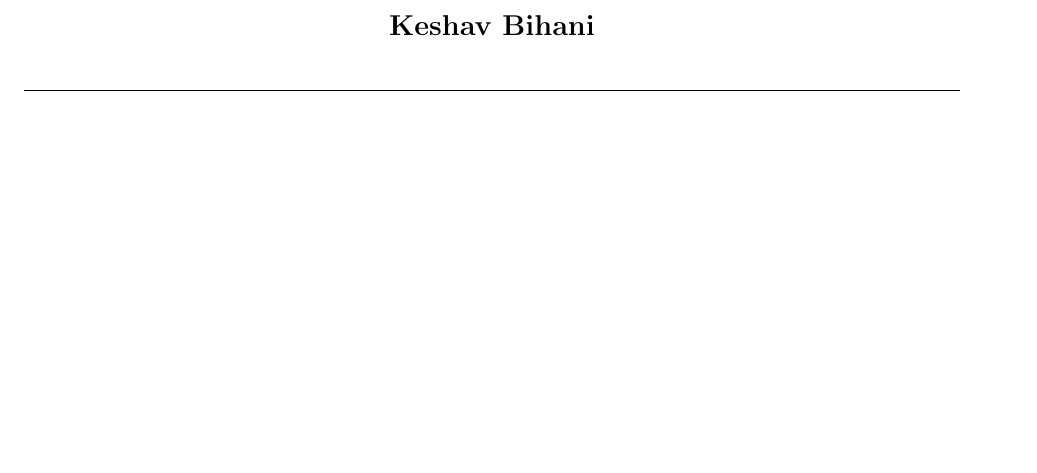
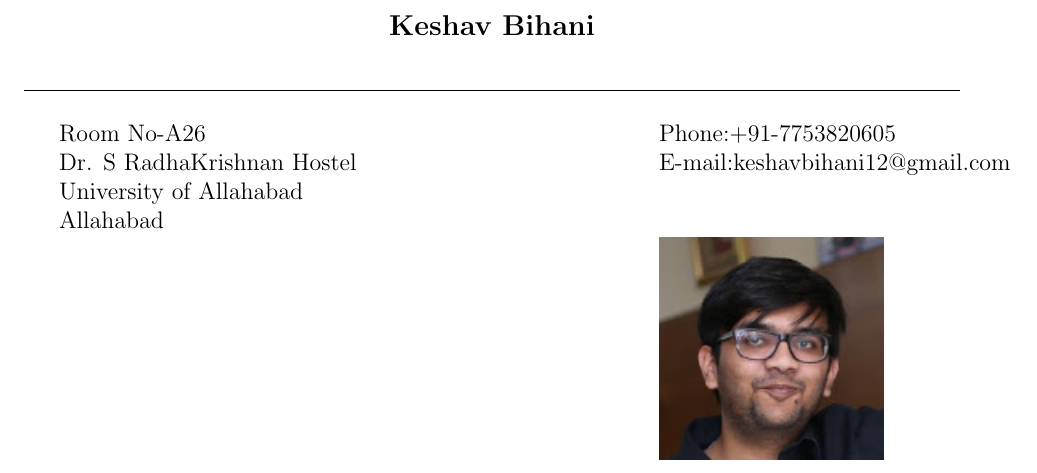
Before and after one commit to keshav23/eYSIP, a LaTeX CV (Resume/Resume.tex): part of the page, cut so that both start at the same text, the shorter picture padded with empty space. Compiled offline with pdfLaTeX.

Commit message:
Commit with name section

```diff
--- a/Resume/Resume.tex
+++ b/Resume/Resume.tex
@@ -8,5 +8,12 @@
 \begin{document}\vspace{0.5in}
 \begin{center}\begin{large}\textbf{Keshav Bihani}\end{large}\end{center}\textbf{\hrulefill}\\
 
+\begin{tabular}{@{}p{4in}p{3in}}
+Room No-A26 & {Phone:}+91-7753820605 \\
+Dr. S RadhaKrishnan Hostel & {E-mail:}keshavbihani12@gmail.com\\
+University of Allahabad \\
+Allahabad\\
+& \includegraphics[scale=0.8]{keshav1.jpg}\\
+\end{tabular}
 
 \end{document}
```
Also changed, not shown: Resume/Resume.pdf, 2 other files.
